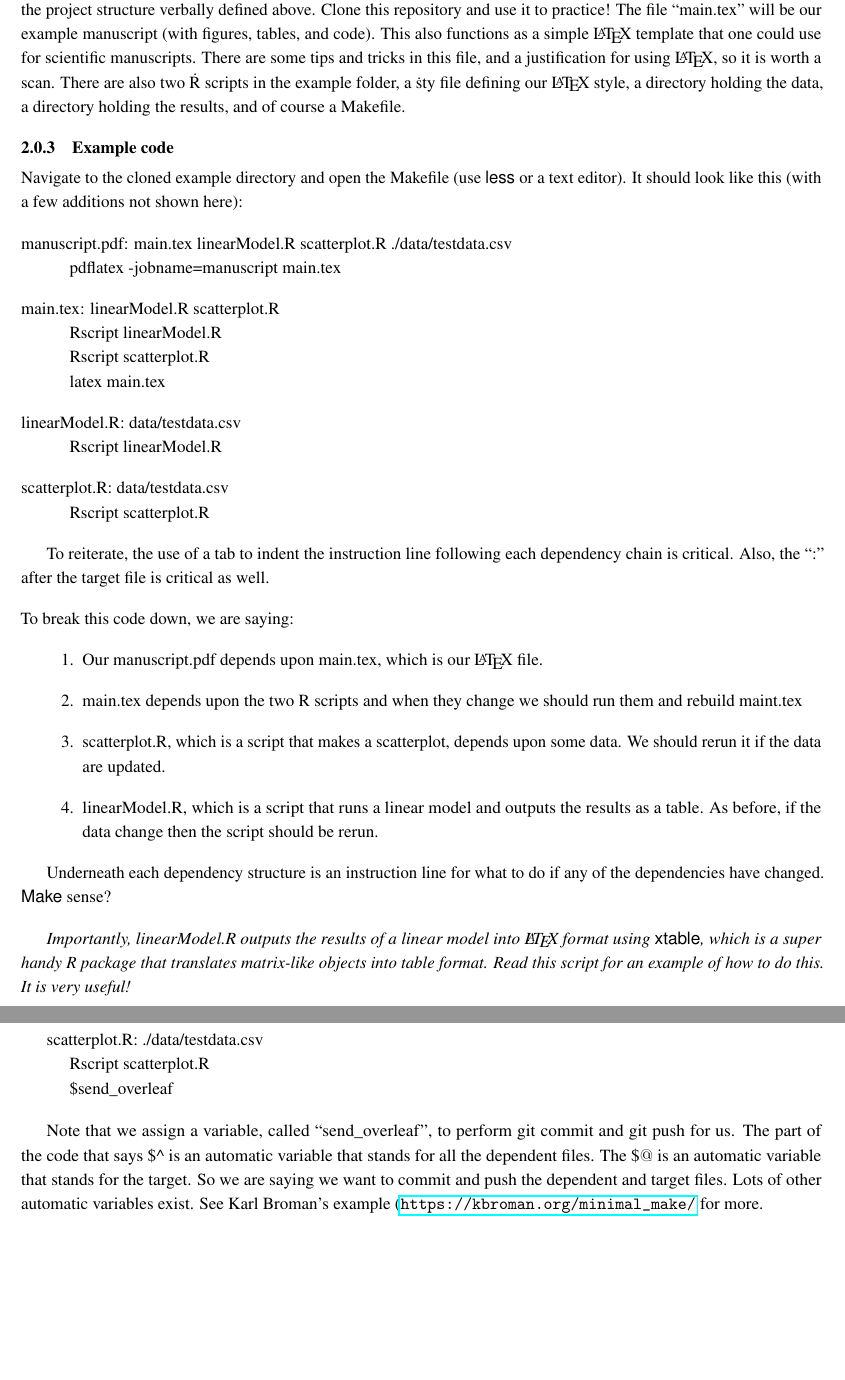
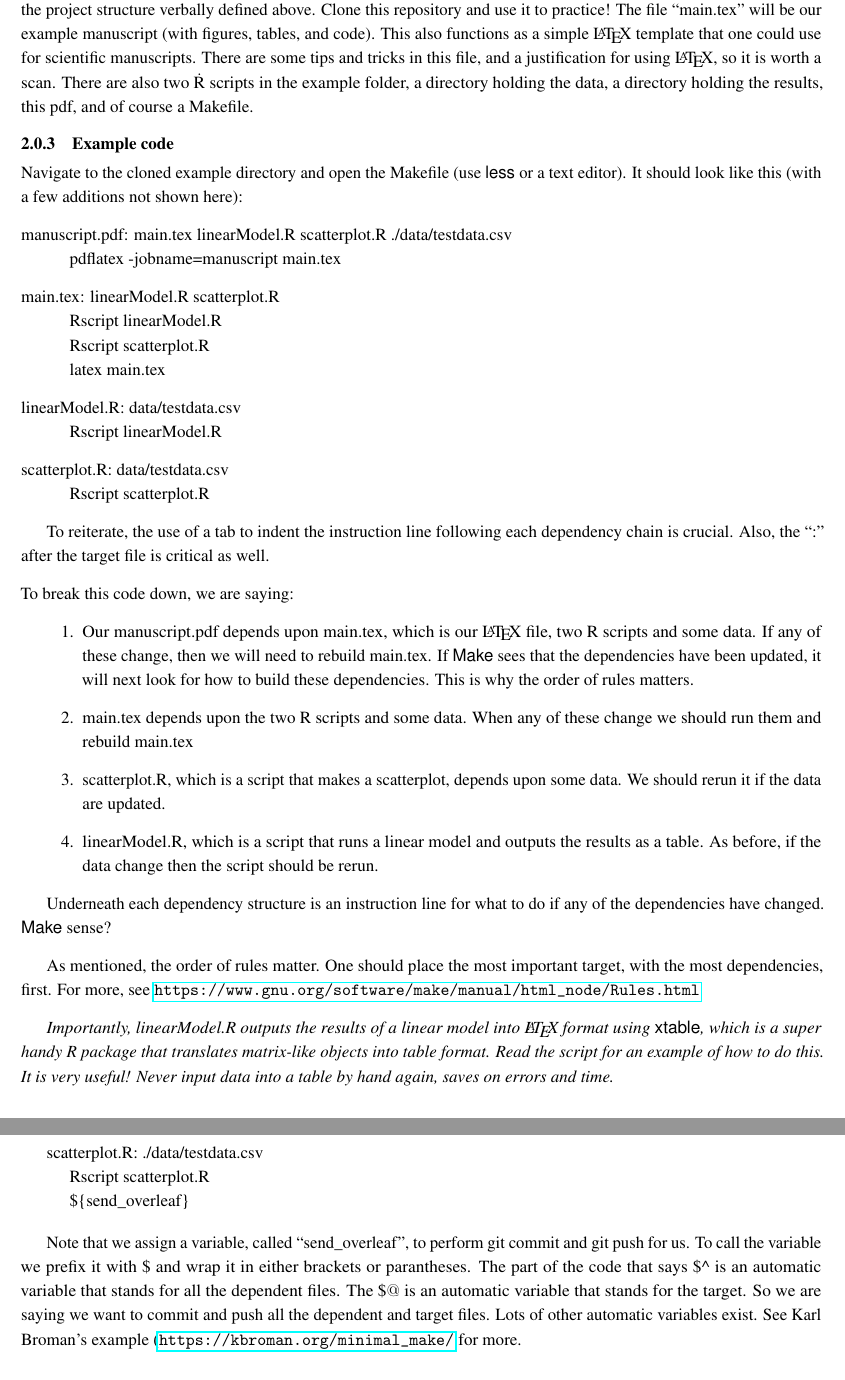
Before and after one commit to JHarrisonEcoEvo/Reproducible_workflow_tutorial, a LaTeX document (how_to_make.tex): two parts of pages 3 and 4 of 5, joined at a grey line, cut so that both start at the same text, the shorter picture padded with empty space. Compiled offline with pdfLaTeX.

Commit message:
minor changes

```diff
--- a/how_to_make.tex
+++ b/how_to_make.tex
@@ -96,5 +96,5 @@ For our tutorial, we will use a project with the following dependency structure:
 
-The repository at \url{https://github.com/JHarrisonEcoEvo/Reproducible_workflow_tutorial} emulates the project structure verbally defined above. Clone this repository and use it to practice! The file ``main.tex'' will be our example manuscript (with figures, tables, and code). This also functions as a simple \LaTeX\ template that one could use for scientific manuscripts. There are some tips and tricks in this file, and a justification for using \LaTeX, so it is worth a scan. There are also two \.R scripts in the example folder, a \.sty file defining our \LaTeX\ style, a directory holding the data, a directory holding the results, and of course a Makefile.
+The repository at \url{https://github.com/JHarrisonEcoEvo/Reproducible_workflow_tutorial} emulates the project structure verbally defined above. Clone this repository and use it to practice! The file ``main.tex'' will be our example manuscript (with figures, tables, and code). This also functions as a simple \LaTeX\ template that one could use for scientific manuscripts. There are some tips and tricks in this file, and a justification for using \LaTeX, so it is worth a scan. There are also two \.R scripts in the example folder, a directory holding the data, a directory holding the results, this pdf, and of course a Makefile.
 
 \subsubsection{Example code}
 
@@ -115,20 +115,22 @@ Navigate to the cloned example directory and open the Makefile (use {\sf less} o
 \noindent scatterplot.R: data/testdata.csv\\
 \tab Rscript scatterplot.R
 
-To reiterate, the use of a tab to indent the instruction line following each dependency chain is critical. Also, the ``:'' after the target file is critical as well.
+To reiterate, the use of a tab to indent the instruction line following each dependency chain is crucial. Also, the ``:'' after the target file is critical as well.
 
 \noindent To break this code down, we are saying:
 
 \begin{enumerate}
-\item Our manuscript.pdf depends upon main.tex, which is our \LaTeX\ file.
-\item main.tex depends upon the two R scripts and when they change we should run them and rebuild maint.tex
+\item Our manuscript.pdf depends upon main.tex, which is our \LaTeX\ file, two R scripts and some data. If any of these change, then we will need to rebuild main.tex. If {\sf Make} sees that the dependencies have been updated, it will next look for how to build these dependencies. This is why the order of rules matters.
+\item main.tex depends upon the two R scripts and some data. When any of these change we should run them and rebuild main.tex
 \item scatterplot.R, which is a script that makes a scatterplot, depends upon some data. We should rerun it if the data are updated.
 \item linearModel.R, which is a script that runs a linear model and outputs the results as a table. As before, if the data change then the script should be rerun.
 \end{enumerate}
 
 Underneath each dependency structure is an instruction line for what to do if any of the dependencies have changed. {\sf Make} sense?
 
-\emph{Importantly, linearModel.R outputs the results of a linear model into \LaTeX\ format using {\sf xtable}, which is a super handy R package that translates matrix-like objects into table format. Read this script for an example of how to do this. It is very useful!}
+As mentioned, the order of rules matter. One should place the most important target, with the most dependencies, first. For more, see \url{https://www.gnu.org/software/make/manual/html_node/Rules.html}
+
+\emph{Importantly, linearModel.R outputs the results of a linear model into \LaTeX\ format using {\sf xtable}, which is a super handy R package that translates matrix-like objects into table format. Read the script for an example of how to do this. It is very useful! Never input data into a table by hand again, saves on errors and time.}
 
 Note, you can put all sorts of {\sf bash} commands into the instruction lines. If you do need to change directories, then you must put the call to cd on the same line, using the line extension command, the backslash (\textbackslash). For instance, one could do this to change into the directory R before running a script,
 
@@ -164,9 +166,11 @@ linearModel.R: ./data/testdata.csv\\
 
 scatterplot.R: ./data/testdata.csv\\
 \tab Rscript scatterplot.R\\
-\tab \${send\_overleaf}
+\tab \$\{send\_overleaf\}
 
-Note that we assign a variable, called ``send\_overleaf'', to perform git commit and git push for us. The part of the code that says \$\textasciicircum\ is an automatic variable that stands for all the dependent files. The \$$@$ is an automatic variable that stands for the target. So we are saying we want to commit and push the dependent and target files. Lots of other automatic variables exist. See Karl Broman's example (\url{https://kbroman.org/minimal_make/} for more.
+Note that we assign a variable, called ``send\_overleaf'', to perform git commit and git push for us. To call the variable we prefix it with \$ and wrap it in either brackets or parantheses. The part of the code that says \$\textasciicircum\ is an automatic variable that stands for all the dependent files. The \$$@$ is an automatic variable that stands for the target. So we are saying we want to commit and push all the dependent and target files. Lots of other automatic variables exist. See Karl Broman's example (\url{https://kbroman.org/minimal_make/} for more.
+
+\emph{Tip: patterns can be used in {\sf Make} as well. For instance, you could use wildcards to select all files ending in csv or fastq. See Karl Broman's example for more.}
 
 \subsubsection{How to run {\sf Make}}
 
```
Also changed, not shown: how_to_make.tex (20 more changed lines).
